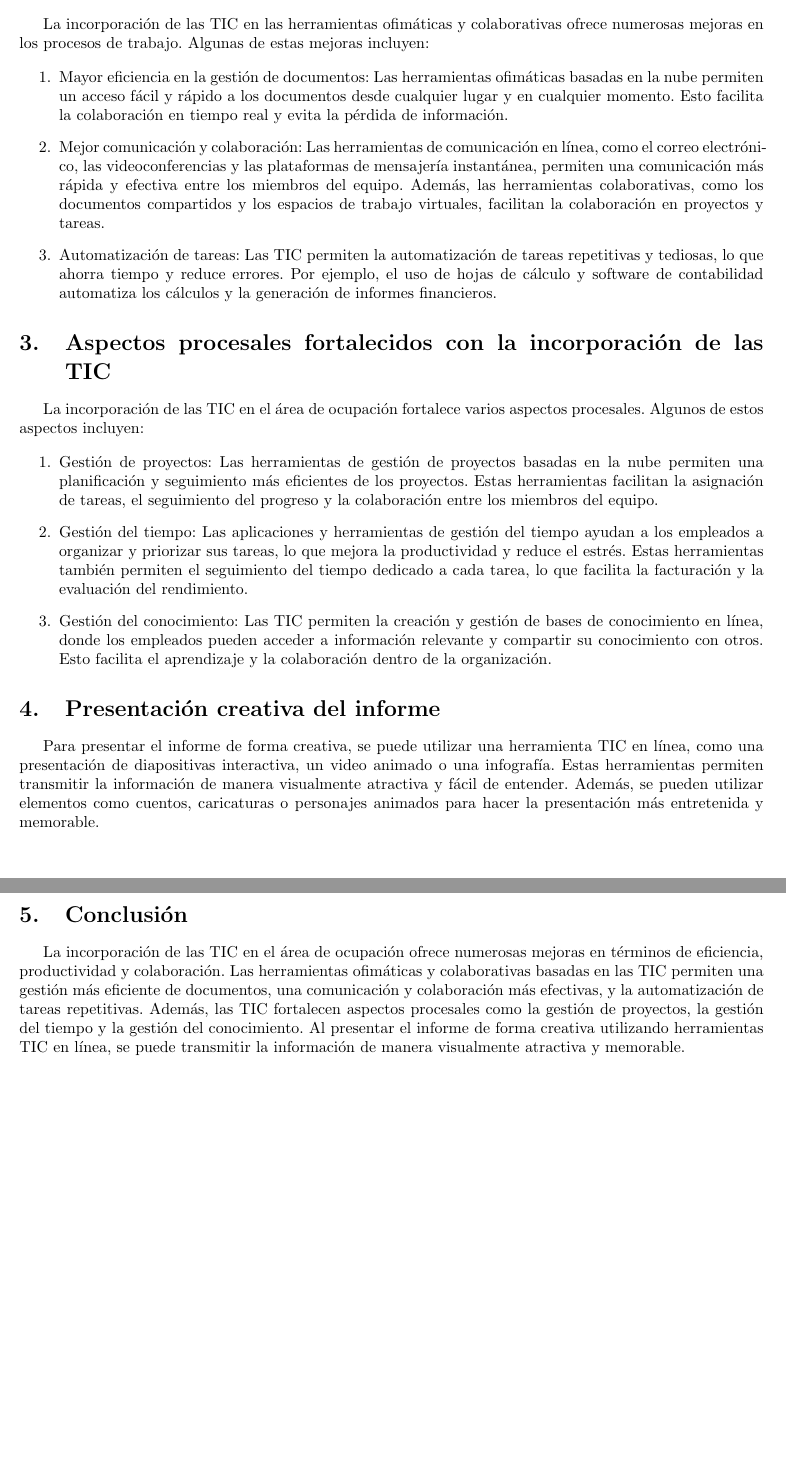
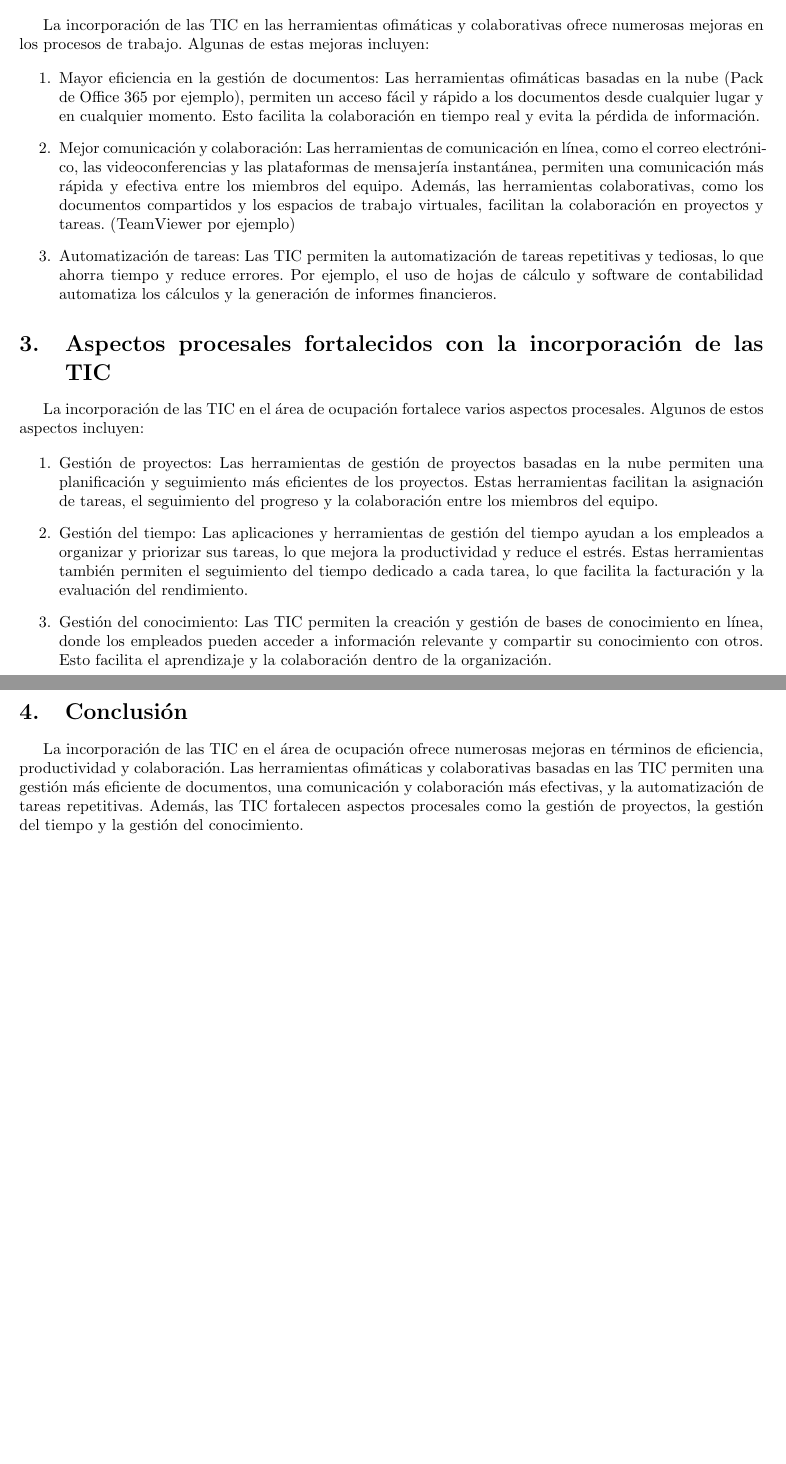
Before and after one commit to Cheskpoff23/Informe-mejora-producto, a LaTeX document (Informe-producto.tex): two parts of pages 4 and 5 of 5 before the commit and two parts of pages 5 and 6 of 6 after it, joined at a grey line, cut so that both start at the same text, the shorter picture padded with empty space. Compiled offline with LaTeX, dvips and Ghostscript.

Commit message:
last change

```diff
--- a/Informe-producto.tex
+++ b/Informe-producto.tex
@@ -111,9 +113,9 @@ Las Tecnologías de la Información y la Comunicación (TIC) han revolucionado l
 La incorporación de las TIC en las herramientas ofimáticas y colaborativas ofrece numerosas mejoras en los procesos de trabajo. Algunas de estas mejoras incluyen:
 
 \begin{enumerate}
-  \item Mayor eficiencia en la gestión de documentos: Las herramientas ofimáticas basadas en la nube permiten un acceso fácil y rápido a los documentos desde cualquier lugar y en cualquier momento. Esto facilita la colaboración en tiempo real y evita la pérdida de información.
+  \item Mayor eficiencia en la gestión de documentos: Las herramientas ofimáticas basadas en la nube (Pack de Office 365 por ejemplo), permiten un acceso fácil y rápido a los documentos desde cualquier lugar y en cualquier momento. Esto facilita la colaboración en tiempo real y evita la pérdida de información.
 
-  \item Mejor comunicación y colaboración: Las herramientas de comunicación en línea, como el correo electrónico, las videoconferencias y las plataformas de mensajería instantánea, permiten una comunicación más rápida y efectiva entre los miembros del equipo. Además, las herramientas colaborativas, como los documentos compartidos y los espacios de trabajo virtuales, facilitan la colaboración en proyectos y tareas.
+  \item Mejor comunicación y colaboración: Las herramientas de comunicación en línea, como el correo electrónico, las videoconferencias y las plataformas de mensajería instantánea, permiten una comunicación más rápida y efectiva entre los miembros del equipo. Además, las herramientas colaborativas, como los documentos compartidos y los espacios de trabajo virtuales, facilitan la colaboración en proyectos y tareas. (TeamViewer por ejemplo)
 
   \item Automatización de tareas: Las TIC permiten la automatización de tareas repetitivas y tediosas, lo que ahorra tiempo y reduce errores. Por ejemplo, el uso de hojas de cálculo y software de contabilidad automatiza los cálculos y la generación de informes financieros.
 \end{enumerate}
@@ -130,12 +132,10 @@ La incorporación de las TIC en el área de ocupación fortalece varios aspectos
   \item Gestión del conocimiento: Las TIC permiten la creación y gestión de bases de conocimiento en línea, donde los empleados pueden acceder a información relevante y compartir su conocimiento con otros. Esto facilita el aprendizaje y la colaboración dentro de la organización.
 \end{enumerate}
 
-\section{Presentación creativa del informe}
 
-Para presentar el informe de forma creativa, se puede utilizar una herramienta TIC en línea, como una presentación de diapositivas interactiva, un video animado o una infografía. Estas herramientas permiten transmitir la información de manera visualmente atractiva y fácil de entender. Además, se pueden utilizar elementos como cuentos, caricaturas o personajes animados para hacer la presentación más entretenida y memorable.
+\newpage
 
 \section{Conclusión}
 
-La incorporación de las TIC en el área de ocupación ofrece numerosas mejoras en términos de eficiencia, productividad y colaboración. Las herramientas ofimáticas y colaborativas basadas en las TIC permiten una gestión más eficiente de documentos, una comunicación y colaboración más efectivas, y la automatización de tareas repetitivas. Además, las TIC fortalecen aspectos procesales como la gestión de proyectos, la gestión del tiempo y la gestión del conocimiento. Al presentar el informe de forma creativa utilizando herramientas TIC en línea, se puede transmitir la información de manera visualmente atractiva y memorable.
-
+La incorporación de las TIC en el área de ocupación ofrece numerosas mejoras en términos de eficiencia, productividad y colaboración. Las herramientas ofimáticas y colaborativas basadas en las TIC permiten una gestión más eficiente de documentos, una comunicación y colaboración más efectivas, y la automatización de tareas repetitivas. Además, las TIC fortalecen aspectos procesales como la gestión de proyectos, la gestión del tiempo y la gestión del conocimiento.
 \end{document}
```
Also changed, not shown: Informe-producto.tex (2 more changed lines), 6 other files.
